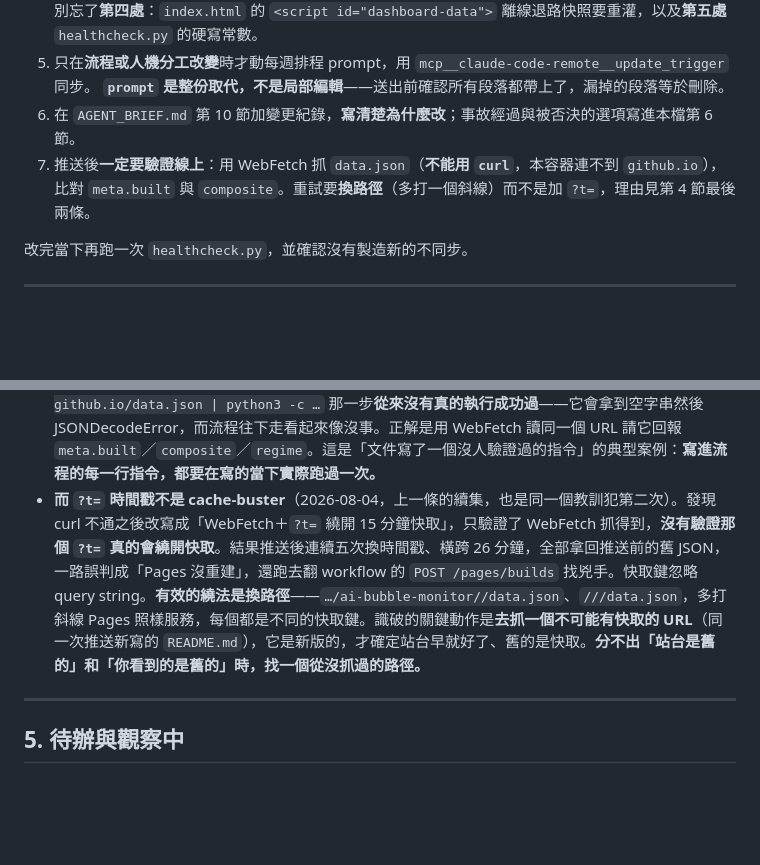
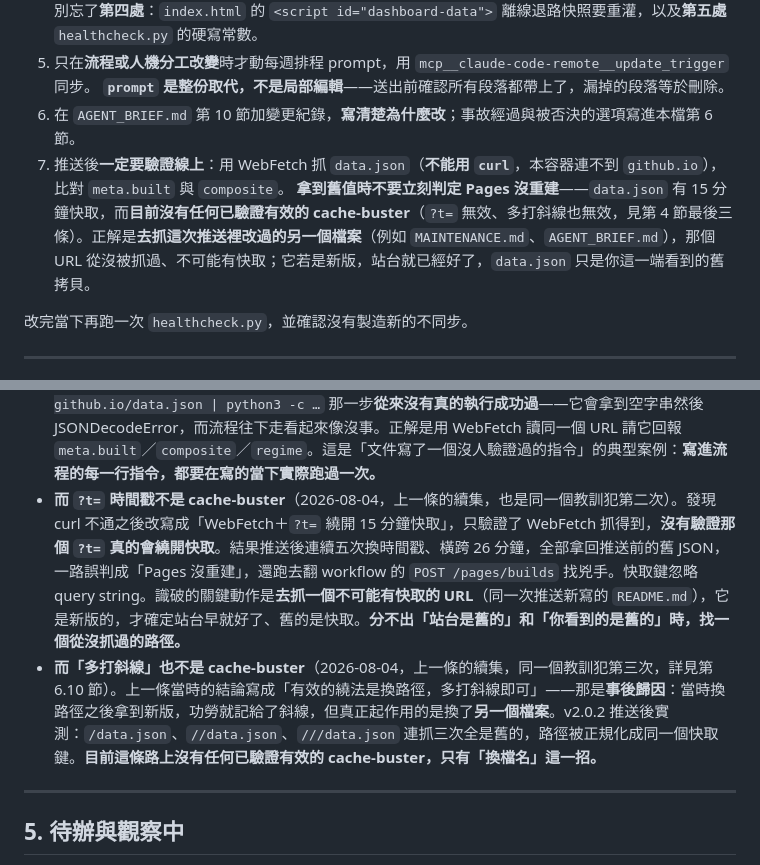
Before and after one commit to GunDamnBoy/ai-bubble-monitor, a Markdown page: MAINTENANCE.md, 2 parts joined by grey strips. Drawn GitHub-style; blank space fills up the shorter version.

Commit message:
v2.0.3: 「多打斜線」也不是 cache-buster——刪掉未驗證的繞法，只留換檔名

```diff
--- a/MAINTENANCE.md
+++ b/MAINTENANCE.md
@@ -29,7 +29,8 @@
 5. 只在**流程或人機分工改變**時才動每週排程 prompt，用 `mcp__claude-code-remote__update_trigger` 同步。
    **`prompt` 是整份取代，不是局部編輯**——送出前確認所有段落都帶上了，漏掉的段落等於刪除。
 6. 在 `AGENT_BRIEF.md` 第 10 節加變更紀錄，**寫清楚為什麼改**；事故經過與被否決的選項寫進本檔第 6 節。
-7. 推送後**一定要驗證線上**：用 WebFetch 抓 `data.json`（**不能用 `curl`**，本容器連不到 `github.io`），比對 `meta.built` 與 `composite`。重試要**換路徑**（多打一個斜線）而不是加 `?t=`，理由見第 4 節最後兩條。
+7. 推送後**一定要驗證線上**：用 WebFetch 抓 `data.json`（**不能用 `curl`**，本容器連不到 `github.io`），比對 `meta.built` 與 `composite`。
+   **拿到舊值時不要立刻判定 Pages 沒重建**——`data.json` 有 15 分鐘快取，而**目前沒有任何已驗證有效的 cache-buster**（`?t=` 無效、多打斜線也無效，見第 4 節最後三條）。正解是**去抓這次推送裡改過的另一個檔案**（例如 `MAINTENANCE.md`、`AGENT_BRIEF.md`），那個 URL 從沒被抓過、不可能有快取；它若是新版，站台就已經好了，`data.json` 只是你這一端看到的舊拷貝。
 
 改完當下再跑一次 `healthcheck.py`，並確認沒有製造新的不同步。
 
@@ -68,7 +70,8 @@
 - **價格抓不到**：三層備援 yfinance → Yahoo raw → Stooq。Stooq 在 Actions runner 被擋是常態，它只是最後一層。
 - **不要在覆核工作階段重抓自動指標**。覆核容器的 Bash（`curl`／`requests`）只通得到 `github.com` 與 `raw.githubusercontent.com`，FRED、Stooq、SEC、TAIFEX 一律連不上，所以在那裡跑不動引擎；而唯一通得到外網的 `WebSearch`／`WebFetch` 讀 CSV／JSON 端點只會拿到 binary 亂碼，讀網頁則是經過摘要的文字，都不能代替引擎的數值抓取。硬要重抓的結果就是抓到空值或殘值，然後把每日管線的好值蓋掉。詳見 `AGENT_BRIEF.md` §8.3 的兩條路對照表。
 - **推送後的線上核對不能用 `curl`**。`gundamnboy.github.io` 從覆核容器的 Bash 連不到（回 http=000，不是逾時也不是 404，是連線直接被擋），舊版排程 prompt 寫 `curl … github.io/data.json | python3 -c …` 那一步**從來沒有真的執行成功過**——它會拿到空字串然後 JSONDecodeError，而流程往下走看起來像沒事。正解是用 WebFetch 讀同一個 URL 請它回報 `meta.built`／`composite`／`regime`。這是「文件寫了一個沒人驗證過的指令」的典型案例：**寫進流程的每一行指令，都要在寫的當下實際跑過一次。**
-- **而 `?t=` 時間戳不是 cache-buster**（2026-08-04，上一條的續集，也是同一個教訓犯第二次）。發現 curl 不通之後改寫成「WebFetch＋`?t=` 繞開 15 分鐘快取」，只驗證了 WebFetch 抓得到，**沒有驗證那個 `?t=` 真的會繞開快取**。結果推送後連續五次換時間戳、橫跨 26 分鐘，全部拿回推送前的舊 JSON，一路誤判成「Pages 沒重建」，還跑去翻 workflow 的 `POST /pages/builds` 找兇手。快取鍵忽略 query string。**有效的繞法是換路徑**——`…/ai-bubble-monitor//data.json`、`///data.json`，多打斜線 Pages 照樣服務，每個都是不同的快取鍵。識破的關鍵動作是**去抓一個不可能有快取的 URL**（同一次推送新寫的 `README.md`），它是新版的，才確定站台早就好了、舊的是快取。**分不出「站台是舊的」和「你看到的是舊的」時，找一個從沒抓過的路徑。**
+- **而 `?t=` 時間戳不是 cache-buster**（2026-08-04，上一條的續集，也是同一個教訓犯第二次）。發現 curl 不通之後改寫成「WebFetch＋`?t=` 繞開 15 分鐘快取」，只驗證了 WebFetch 抓得到，**沒有驗證那個 `?t=` 真的會繞開快取**。結果推送後連續五次換時間戳、橫跨 26 分鐘，全部拿回推送前的舊 JSON，一路誤判成「Pages 沒重建」，還跑去翻 workflow 的 `POST /pages/builds` 找兇手。快取鍵忽略 query string。識破的關鍵動作是**去抓一個不可能有快取的 URL**（同一次推送新寫的 `README.md`），它是新版的，才確定站台早就好了、舊的是快取。**分不出「站台是舊的」和「你看到的是舊的」時，找一個從沒抓過的路徑。**
+- **而「多打斜線」也不是 cache-buster**（2026-08-04，上一條的續集，同一個教訓犯第三次，詳見第 6.10 節）。上一條當時的結論寫成「有效的繞法是換路徑，多打斜線即可」——那是**事後歸因**：當時換路徑之後拿到新版，功勞就記給了斜線，但真正起作用的是換了**另一個檔案**。v2.0.2 推送後實測：`/data.json`、`//data.json`、`///data.json` 連抓三次全是舊的，路徑被正規化成同一個快取鍵。**目前這條路上沒有任何已驗證有效的 cache-buster，只有「換檔名」這一招。**
 
 ---
 
```
Also changed, not shown: other parts of MAINTENANCE.md (+25 -2 lines), AGENT_BRIEF.md (+25 -6 lines).
